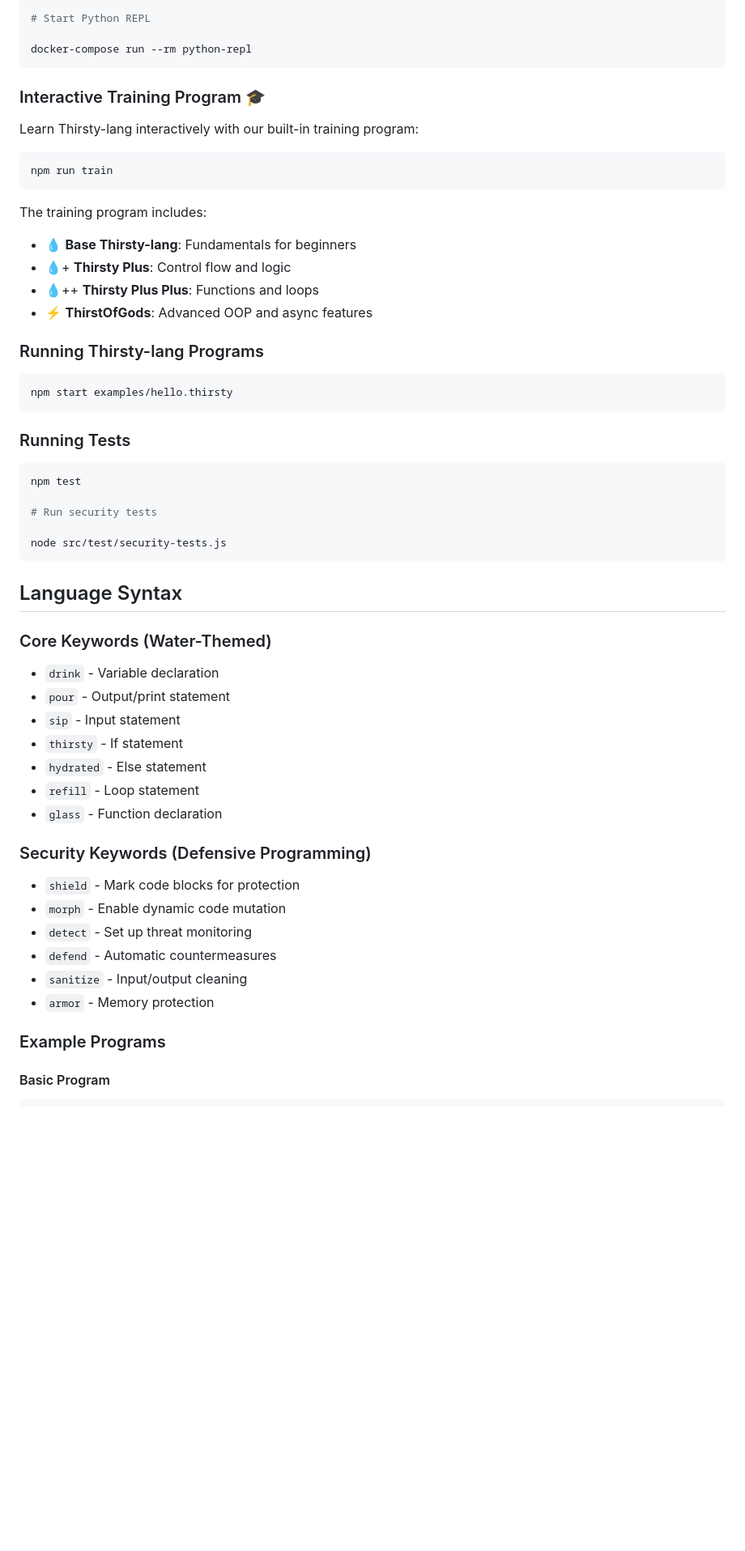
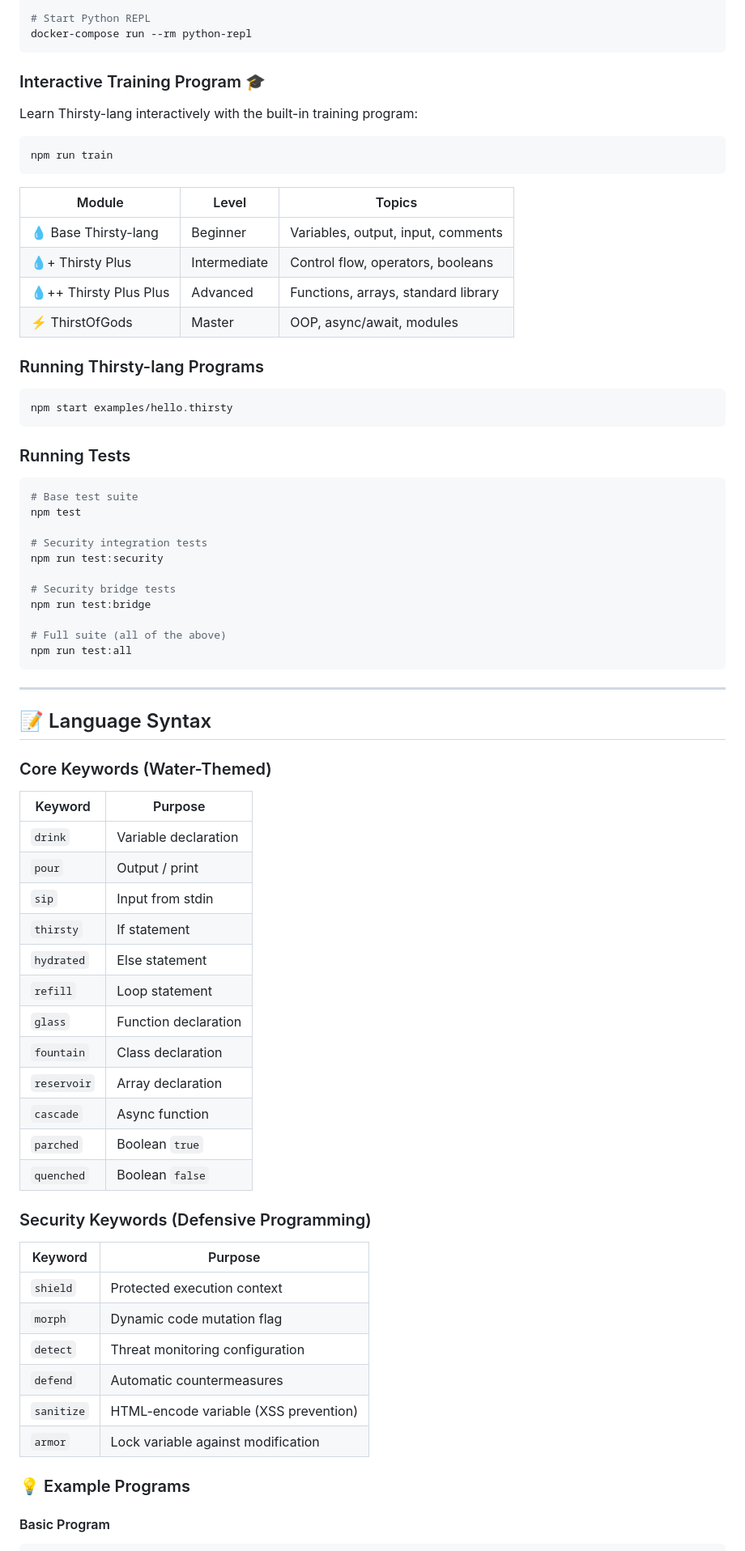
Before and after one commit to IAmSoThirsty/Thirsty-lang, a Markdown page: README.md, the part around one of its changes. Shown at 81% size. Rendered like a GitHub page; blank space fills up the shorter version.

````diff
--- a/README.md
+++ b/README.md
@@ -211,24 +245,23 @@ docker-compose run --rm thirsty node src/cli.js examples/hello.thirsty
 docker-compose run --rm repl
 
 # Start Python REPL
-
 docker-compose run --rm python-repl
 ```
 
 ### Interactive Training Program 🎓
 
-Learn Thirsty-lang interactively with our built-in training program:
+Learn Thirsty-lang interactively with the built-in training program:
 
 ```bash
 npm run train
 ```
 
-The training program includes:
-
-- 💧 **Base Thirsty-lang**: Fundamentals for beginners
-- 💧+ **Thirsty Plus**: Control flow and logic
-- 💧++ **Thirsty Plus Plus**: Functions and loops
-- ⚡ **ThirstOfGods**: Advanced OOP and async features
+| Module | Level | Topics |
+|--------|-------|--------|
+| 💧 Base Thirsty-lang | Beginner | Variables, output, input, comments |
+| 💧+ Thirsty Plus | Intermediate | Control flow, operators, booleans |
+| 💧++ Thirsty Plus Plus | Advanced | Functions, arrays, standard library |
+| ⚡ ThirstOfGods | Master | OOP, async/await, modules |
 
 ### Running Thirsty-lang Programs
 
@@ -239,35 +272,52 @@ npm start examples/hello.thirsty
 ### Running Tests
 
 ```bash
+# Base test suite
 npm test
 
-# Run security tests
+# Security integration tests
+npm run test:security
 
-node src/test/security-tests.js
+# Security bridge tests
+npm run test:bridge
+
+# Full suite (all of the above)
+npm run test:all
 ```
 
-## Language Syntax
+---
+
+## 📝 Language Syntax
 
 ### Core Keywords (Water-Themed)
 
-- `drink` - Variable declaration
-- `pour` - Output/print statement
-- `sip` - Input statement
-- `thirsty` - If statement
-- `hydrated` - Else statement
-- `refill` - Loop statement
-- `glass` - Function declaration
+| Keyword | Purpose |
+|---------|---------|
+| `drink` | Variable declaration |
+| `pour` | Output / print |
+| `sip` | Input from stdin |
+| `thirsty` | If statement |
+| `hydrated` | Else statement |
+| `refill` | Loop statement |
+| `glass` | Function declaration |
+| `fountain` | Class declaration |
+| `reservoir` | Array declaration |
+| `cascade` | Async function |
+| `parched` | Boolean `true` |
+| `quenched` | Boolean `false` |
 
 ### Security Keywords (Defensive Programming)
 
-- `shield` - Mark code blocks for protection
-- `morph` - Enable dynamic code mutation
-- `detect` - Set up threat monitoring
-- `defend` - Automatic countermeasures
-- `sanitize` - Input/output cleaning
-- `armor` - Memory protection
+| Keyword | Purpose |
+|---------|---------|
+| `shield` | Protected execution context |
+| `morph` | Dynamic code mutation flag |
+| `detect` | Threat monitoring configuration |
+| `defend` | Automatic countermeasures |
+| `sanitize` | HTML-encode variable (XSS prevention) |
+| `armor` | Lock variable against modification |
 
-### Example Programs
+### 💡 Example Programs
 
 #### Basic Program
 
````
Also changed, not shown: other parts of README.md (+200 -117 lines).
